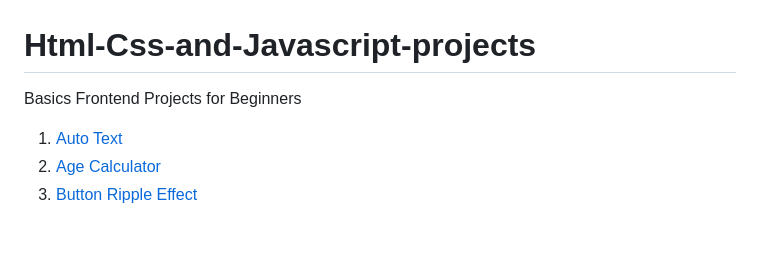
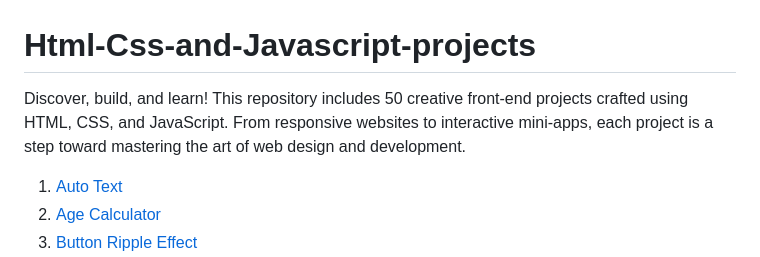
Before and after one commit to AtharvaKadam27/Html-Css-and-Javascript-projects, a Markdown page: README.md, the part around the change. Rendered like a GitHub page; blank space fills up the shorter version.

```diff
--- a/README.md
+++ b/README.md
@@ -1,6 +1,6 @@
 # Html-Css-and-Javascript-projects
 
-Basics Frontend Projects for Beginners
+Discover, build, and learn! This repository includes 50 creative front-end projects crafted using HTML, CSS, and JavaScript. From responsive websites to interactive mini-apps, each project is a step toward mastering the art of web design and development.
 
 1. [Auto Text](https://github.com/AtharvaKadam27/Html-Css-and-Javascript-projects/tree/17a58ee492fba2151f09e2fb0b661c9f6709177e/Auto%20Text)
 15. [Age Calculator](https://github.com/AtharvaKadam27/Html-Css-and-Javascript-projects/tree/134e2c1012414173ffe3d03b2282660ea42e50d6/Age%20Calculator)
```
